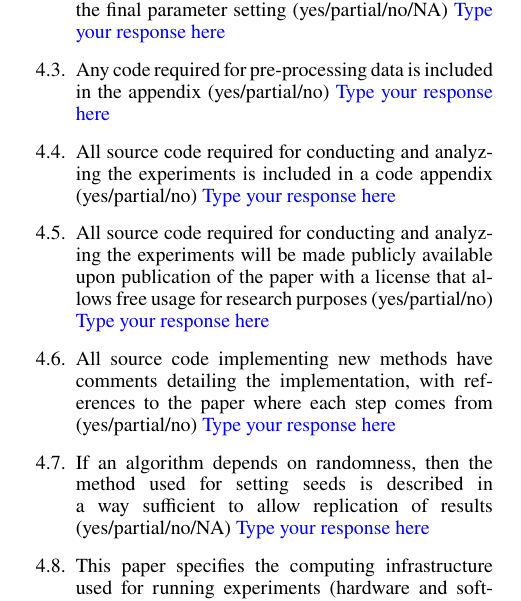
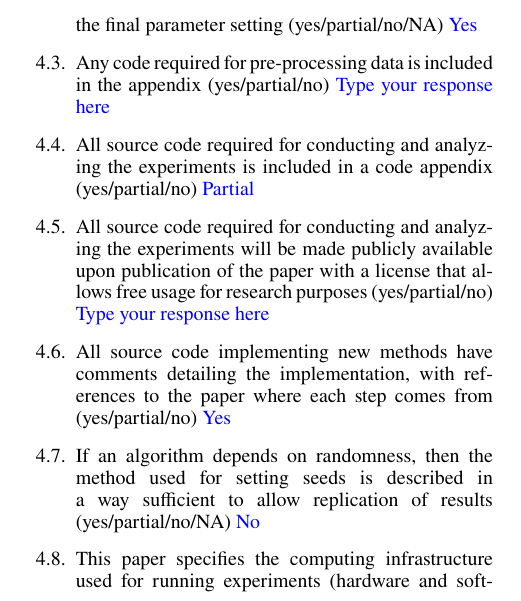
Before and after one commit to JagadeeshAI/AAAI_RePAIR, a LaTeX document (ReproducibilityChecklist.tex): part of page 2 of 2, cut so that both start at the same text. The pictures show the PDF file ReproducibilityChecklist.pdf that the author committed with the source.

Commit message:
Fill in reproducibility checklist responses

```diff
--- a/ReproducibilityChecklist.tex
+++ b/ReproducibilityChecklist.tex
@@ -125,7 +125,7 @@ Yes
 	Type your response here
 
 	\question{Proof sketches or intuitions are given for complex and/or novel results}{(yes/partial/no)}
-	Type your response here
+	Yes
 
 	\question{Appropriate citations to theoretical tools used are given}{(yes/partial/no)}
 	Yes
@@ -149,7 +149,7 @@ yes
 \begin{itemize}
 
 	\question{A motivation is given for why the experiments are conducted on the selected datasets}{(yes/partial/no/NA)}
-	Type your response here
+	Yes
 
 	\question{All novel datasets introduced in this paper are included in a data appendix}{(yes/partial/no/NA)}
 	Type your response here
@@ -158,10 +158,10 @@ yes
 	Type your response here
 
 	\question{All datasets drawn from the existing literature (potentially including authors' own previously published work) are accompanied by appropriate citations}{(yes/no/NA)}
-	Type your response here
+	Yes
 
 	\question{All datasets drawn from the existing literature (potentially including authors' own previously published work) are publicly available}{(yes/partial/no/NA)}
-	Type your response here
+	Yes
 
 	\question{All datasets that are not publicly available are described in detail, with explanation why publicly available alternatives are not scientifically satisficing}{(yes/partial/no/NA)}
 	Type your response here
@@ -179,40 +179,40 @@ yes
 \begin{itemize}
 
 	\question{This paper states the number and range of values tried per (hyper-) parameter during development of the paper, along with the criterion used for selecting the final parameter setting}{(yes/partial/no/NA)}
-	Type your response here
+	Yes
 
 	\question{Any code required for pre-processing data is included in the appendix}{(yes/partial/no)}
 	Type your response here
 
 	\question{All source code required for conducting and analyzing the experiments is included in a code appendix}{(yes/partial/no)}
-	Type your response here
+	Partial
 
 	\question{All source code required for conducting and analyzing the experiments will be made publicly available upon publication of the paper with a license that allows free usage for research purposes}{(yes/partial/no)}
 	Type your response here
 
 	\question{All source code implementing new methods have comments detailing the implementation, with references to the paper where each step comes from}{(yes/partial/no)}
-	Type your response here
+	Yes
 
 	\question{If an algorithm depends on randomness, then the method used for setting seeds is described in a way sufficient to allow replication of results}{(yes/partial/no/NA)}
-	Type your response here
+	No
 
 	\question{This paper specifies the computing infrastructure used for running experiments (hardware and software), including GPU/CPU models; amount of memory; operating system; names and versions of relevant software libraries and frameworks}{(yes/partial/no)}
-	Type your response here
+	No
 
 	\question{This paper formally describes evaluation metrics used and explains the motivation for choosing these metrics}{(yes/partial/no)}
-	Type your response here
+	Yes
 
 	\question{This paper states the number of algorithm runs used to compute each reported result}{(yes/no)}
-	Type your response here
+	No
 
 	\question{Analysis of experiments goes beyond single-dimensional summaries of performance (e.g., average; median) to include measures of variation, confidence, or other distributional information}{(yes/no)}
-	Type your response here
+	No
 
 	\question{The significance of any improvement or decrease in performance is judged using appropriate statistical tests (e.g., Wilcoxon signed-rank)}{(yes/partial/no)}
-	Type your response here
+	No
 
 	\question{This paper lists all final (hyper-)parameters used for each model/algorithm in the paper’s experiments}{(yes/partial/no/NA)}
-	Type your response here
+	Yes
 
 
 \end{itemize}
```
Also changed, not shown: AAAI_RePAIR (1).pdf (added), ReproducibilityChecklist.pdf.
